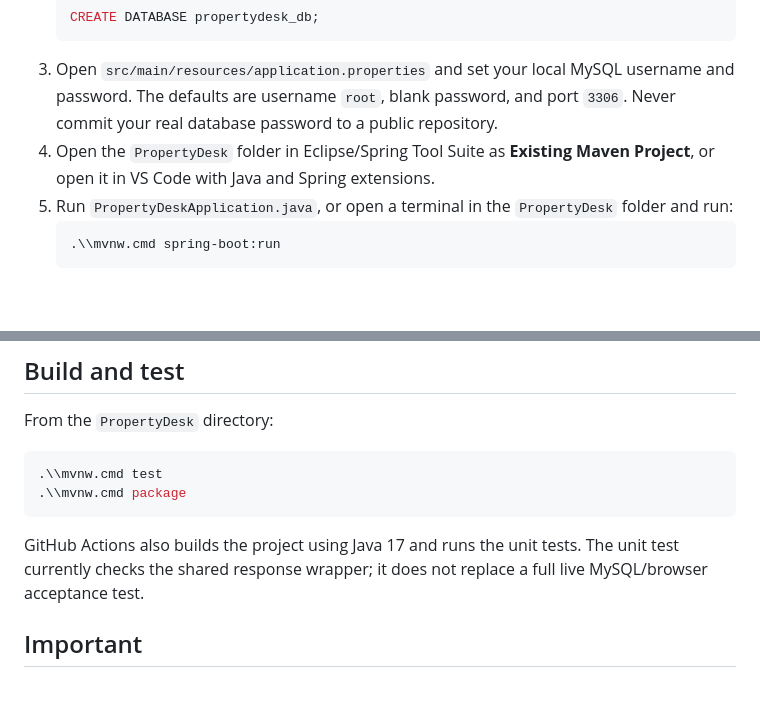
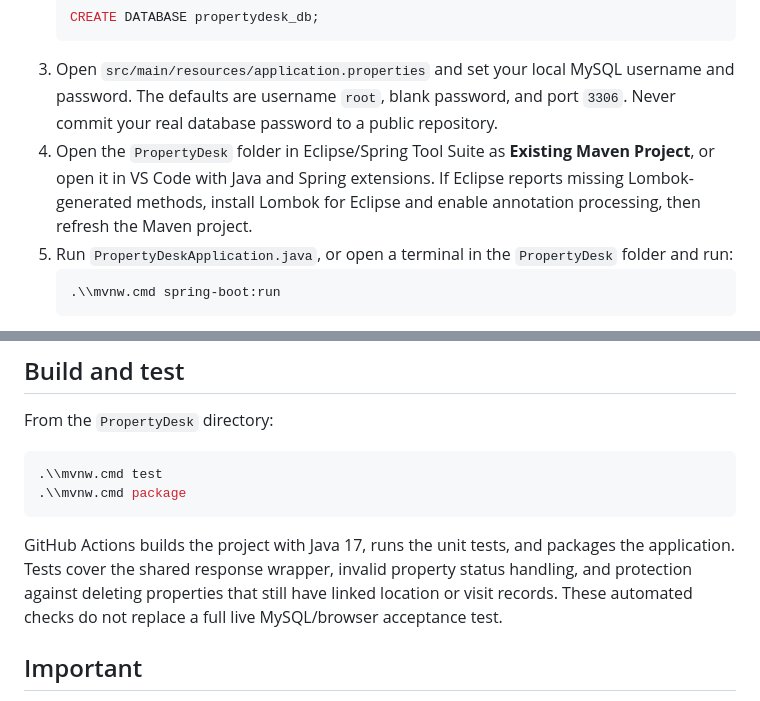
Before and after one commit to gauravbalade/propertysetu, a Markdown page: PropertyDesk/README.md, 2 parts joined by grey strips. GitHub-like rendering; blank space fills up the shorter version.

Commit message:
Update final setup and test documentation

````diff
--- a/PropertyDesk/README.md
+++ b/PropertyDesk/README.md
@@ -42,7 +42,7 @@ The backend flow is **Browser/Postman → Controller → Service → Repository
    CREATE DATABASE propertydesk_db;
    ```
 3. Open `src/main/resources/application.properties` and set your local MySQL username and password. The defaults are username `root`, blank password, and port `3306`. Never commit your real database password to a public repository.
-4. Open the `PropertyDesk` folder in Eclipse/Spring Tool Suite as **Existing Maven Project**, or open it in VS Code with Java and Spring extensions.
+4. Open the `PropertyDesk` folder in Eclipse/Spring Tool Suite as **Existing Maven Project**, or open it in VS Code with Java and Spring extensions. If Eclipse reports missing Lombok-generated methods, install Lombok for Eclipse and enable annotation processing, then refresh the Maven project.
 5. Run `PropertyDeskApplication.java`, or open a terminal in the `PropertyDesk` folder and run:
    ```powershell
    .\\mvnw.cmd spring-boot:run
@@ -85,7 +85,7 @@ From the `PropertyDesk` directory:
 .\\mvnw.cmd test
 .\\mvnw.cmd package
 ```
-GitHub Actions also builds the project using Java 17 and runs the unit tests. The unit test currently checks the shared response wrapper; it does not replace a full live MySQL/browser acceptance test.
+GitHub Actions builds the project with Java 17, runs the unit tests, and packages the application. Tests cover the shared response wrapper, invalid property status handling, and protection against deleting properties that still have linked location or visit records. These automated checks do not replace a full live MySQL/browser acceptance test.
 
 ## Important
 - Use sample/demo information only; do not enter real identity documents, financial details or sensitive personal data.
````
